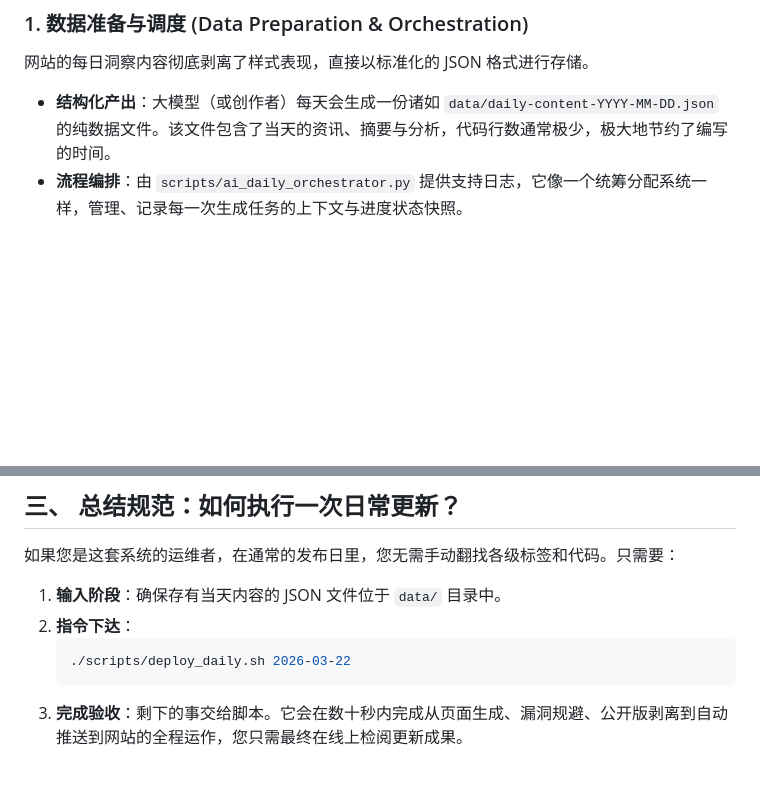
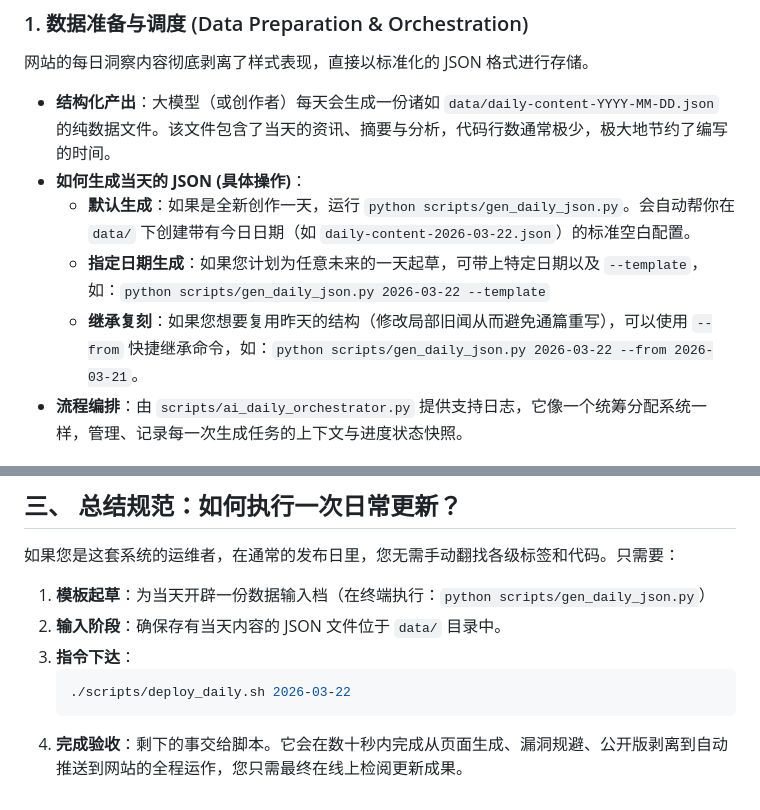
Before and after one commit to keke2014/ai-insight, a Markdown page: docs/content-update-guide.md, 2 parts joined by grey strips. Rendered like a GitHub page; blank space fills up the shorter version.

Commit message:
docs: Add json generation details to update guide

````diff
--- a/docs/content-update-guide.md
+++ b/docs/content-update-guide.md
@@ -13,6 +13,10 @@ AI 洞察网站的内容更新告别了传统的手工编写网页模式，而
 ### 1. 数据准备与调度 (Data Preparation & Orchestration)
 网站的每日洞察内容彻底剥离了样式表现，直接以标准化的 JSON 格式进行存储。
 - **结构化产出**：大模型（或创作者）每天会生成一份诸如 `data/daily-content-YYYY-MM-DD.json` 的纯数据文件。该文件包含了当天的资讯、摘要与分析，代码行数通常极少，极大地节约了编写的时间。
+- **如何生成当天的 JSON (具体操作)**：
+  - **默认生成**：如果是全新创作一天，运行 `python scripts/gen_daily_json.py`。会自动帮你在 `data/` 下创建带有今日日期（如 `daily-content-2026-03-22.json`）的标准空白配置。
+  - **指定日期生成**：如果您计划为任意未来的一天起草，可带上特定日期以及 `--template`，如：`python scripts/gen_daily_json.py 2026-03-22 --template`
+  - **继承复刻**：如果您想要复用昨天的结构（修改局部旧闻从而避免通篇重写），可以使用 `--from` 快捷继承命令，如：`python scripts/gen_daily_json.py 2026-03-22 --from 2026-03-21`。
 - **流程编排**：由 `scripts/ai_daily_orchestrator.py` 提供支持日志，它像一个统筹分配系统一样，管理、记录每一次生成任务的上下文与进度状态快照。
 
 ### 2. 页面组装与模板渲染 (HTML Generation)
@@ -38,9 +42,10 @@ AI 洞察网站的内容更新告别了传统的手工编写网页模式，而
 
 如果您是这套系统的运维者，在通常的发布日里，您无需手动翻找各级标签和代码。只需要：
 
-1. **输入阶段**：确保存有当天内容的 JSON 文件位于 `data/` 目录中。
-2. **指令下达**：
+1. **模板起草**：为当天开辟一份数据输入档（在终端执行：`python scripts/gen_daily_json.py`）
+2. **输入阶段**：确保存有当天内容的 JSON 文件位于 `data/` 目录中。
+3. **指令下达**：
    ```bash
    ./scripts/deploy_daily.sh 2026-03-22
    ```
-3. **完成验收**：剩下的事交给脚本。它会在数十秒内完成从页面生成、漏洞规避、公开版剥离到自动推送到网站的全程运作，您只需最终在线上检阅更新成果。
+4. **完成验收**：剩下的事交给脚本。它会在数十秒内完成从页面生成、漏洞规避、公开版剥离到自动推送到网站的全程运作，您只需最终在线上检阅更新成果。
````
